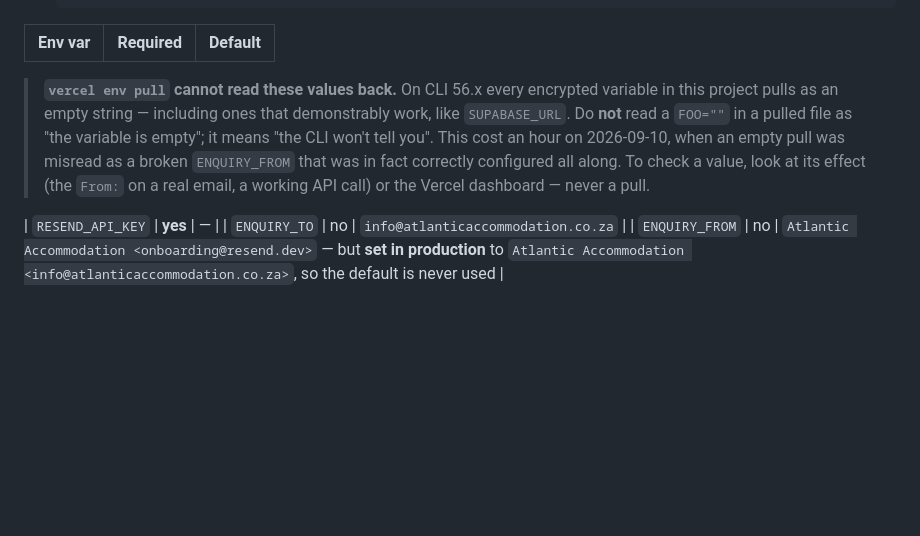
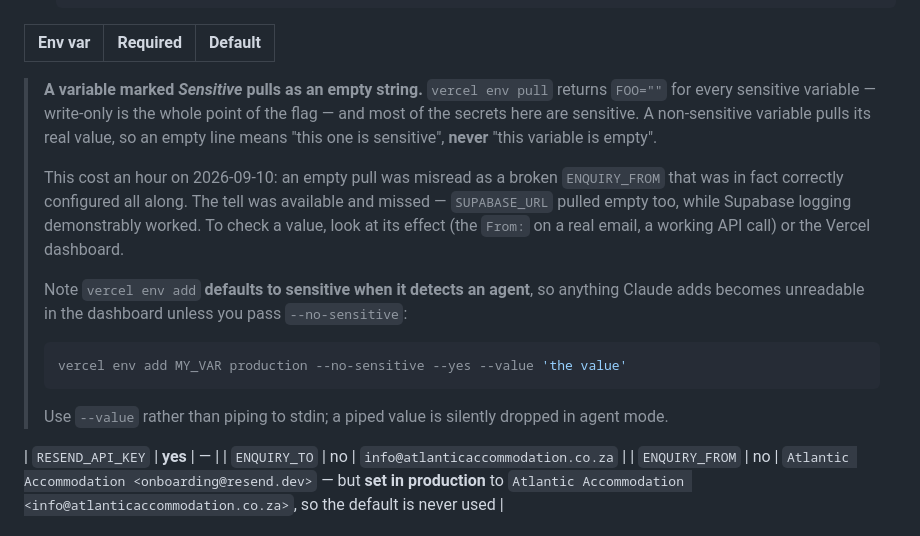
Before and after one commit to louise1work-cyber/atlantic-accommodation, a Markdown page: README.md, the part around the change. Rendered like a GitHub page; blank space fills up the shorter version.

Commit message:
Correct the env-pull note: it's sensitivity, not CLI version
An empty pulled value means the variable is marked Sensitive (write-only),
not that it has no value. Non-sensitive variables pull their real value —
confirmed by recreating ENQUIRY_FROM with --no-sensitive and reading it
back. Also records that 'vercel env add' defaults to sensitive in agent
mode and silently drops a piped value.

Co-Authored-By: Claude Opus 5 <noreply@anthropic.com>

````diff
--- a/README.md
+++ b/README.md
@@ -228,13 +228,24 @@ on a real auto-reply. Nothing here needs redoing.
 
 | Env var | Required | Default |
 |---|---|---|
-> **`vercel env pull` cannot read these values back.** On CLI 56.x every encrypted variable in
-> this project pulls as an empty string — including ones that demonstrably work, like
-> `SUPABASE_URL`. Do **not** read a `FOO=""` in a pulled file as "the variable is empty"; it
-> means "the CLI won't tell you". This cost an hour on 2026-09-10, when an empty pull was
-> misread as a broken `ENQUIRY_FROM` that was in fact correctly configured all along. To check a
-> value, look at its effect (the `From:` on a real email, a working API call) or the Vercel
-> dashboard — never a pull.
+> **A variable marked _Sensitive_ pulls as an empty string.** `vercel env pull` returns
+> `FOO=""` for every sensitive variable — write-only is the whole point of the flag — and most
+> of the secrets here are sensitive. A non-sensitive variable pulls its real value, so an empty
+> line means "this one is sensitive", **never** "this variable is empty".
+>
+> This cost an hour on 2026-09-10: an empty pull was misread as a broken `ENQUIRY_FROM` that was
+> in fact correctly configured all along. The tell was available and missed — `SUPABASE_URL`
+> pulled empty too, while Supabase logging demonstrably worked. To check a value, look at its
+> effect (the `From:` on a real email, a working API call) or the Vercel dashboard.
+>
+> Note `vercel env add` **defaults to sensitive when it detects an agent**, so anything Claude
+> adds becomes unreadable in the dashboard unless you pass `--no-sensitive`:
+>
+> ```bash
+> vercel env add MY_VAR production --no-sensitive --yes --value 'the value'
+> ```
+>
+> Use `--value` rather than piping to stdin; a piped value is silently dropped in agent mode.
 
 | `RESEND_API_KEY` | **yes** | — |
 | `ENQUIRY_TO` | no | `info@atlanticaccommodation.co.za` |
````
